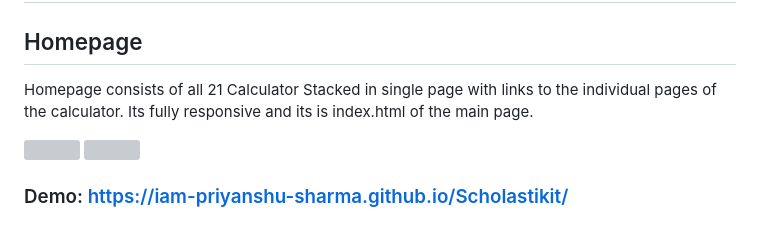
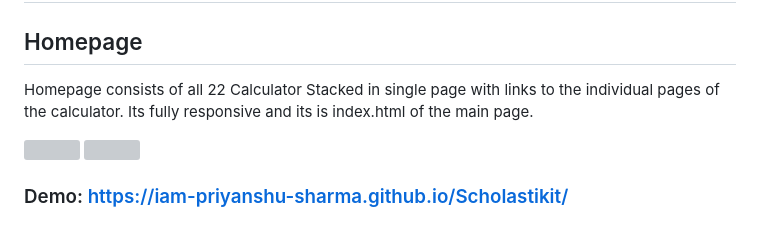
Before and after one commit to iam-priyanshu-sharma/Web-Development-Projects, a Markdown page: Scholastikit/README.md, the part around the change. Rendered like a GitHub page; grey boxes are pictures that could not be loaded.

```diff
--- a/Scholastikit/README.md
+++ b/Scholastikit/README.md
@@ -8,7 +8,7 @@ This Project is Best for the beginners who want to learn Javascript projects wit
 
 ## Homepage
 
-Homepage consists of all 21 Calculator Stacked in single page with links to the individual pages of the calculator. Its fully responsive and its is index.html of the main page.
+Homepage consists of all 22 Calculator Stacked in single page with links to the individual pages of the calculator. Its fully responsive and its is index.html of the main page.
 
 <img src="screeenshot/home1.png" width="350" title="hover text"> <img src="screeenshot/home2.png" width="350" title="hover text">
 
```
